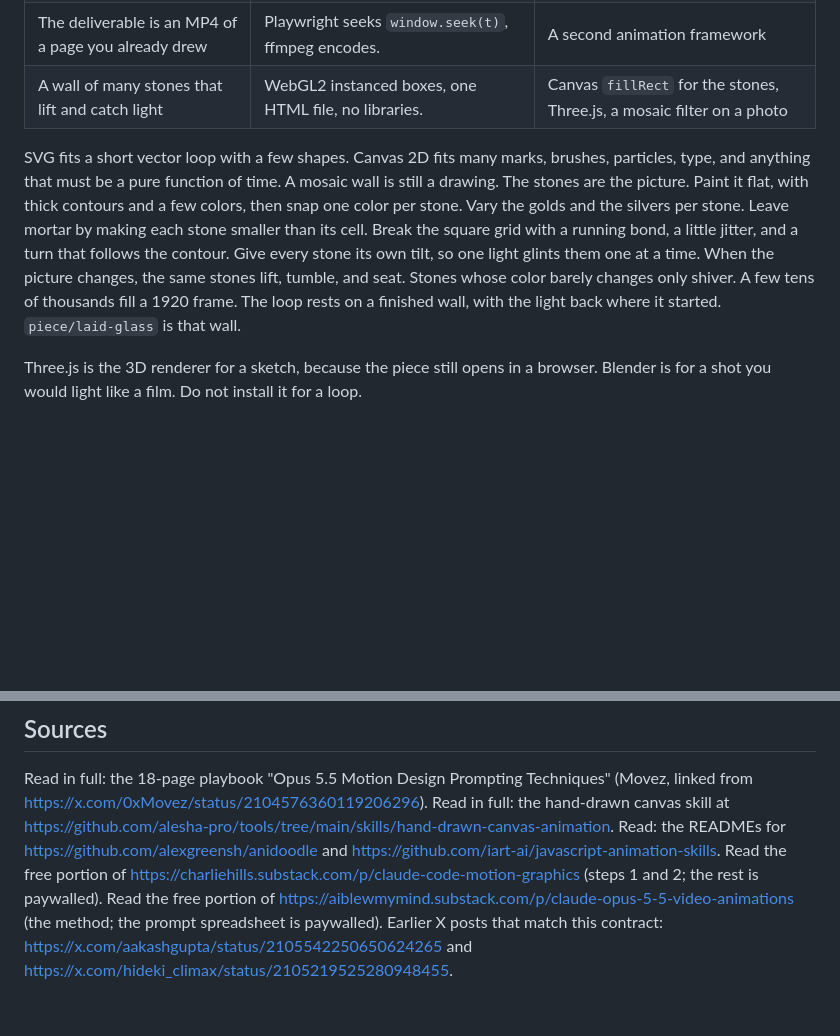
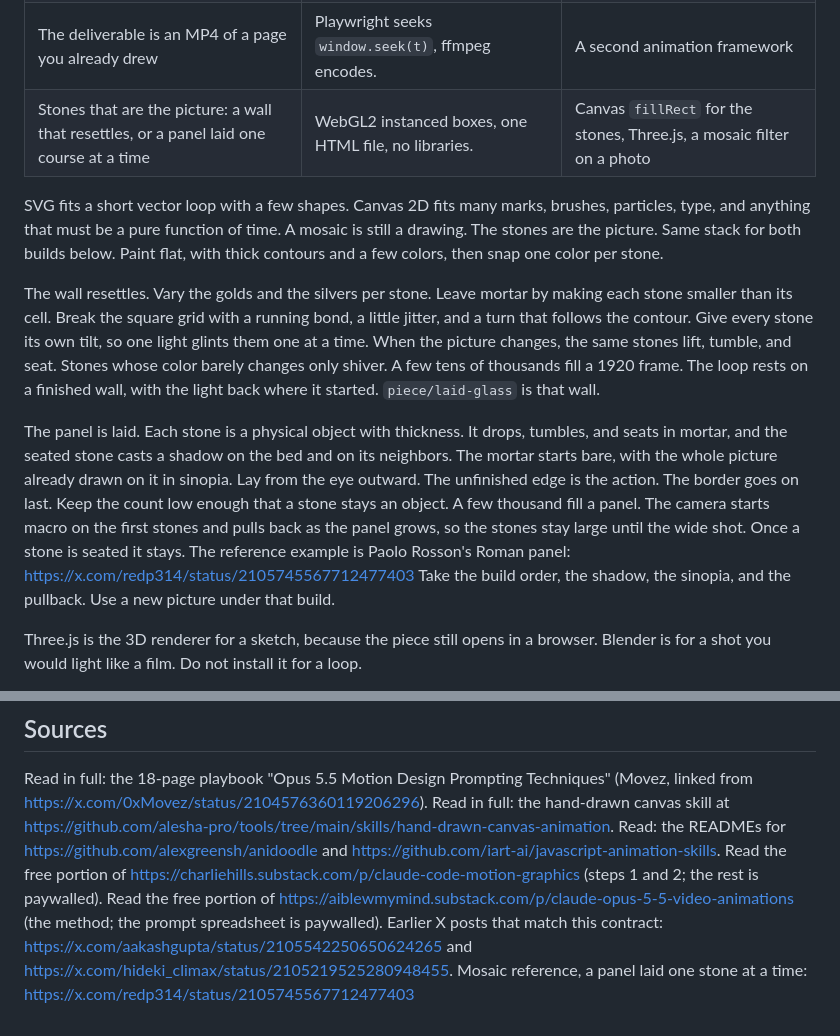
Before and after one commit to Audiofool934/sketches, a Markdown page: CLAUDE.md, 2 parts joined by grey strips. Rendered like a GitHub page; blank space fills up the shorter version.

Commit message:
Note the piece-by-piece mosaic build.

```diff
--- a/CLAUDE.md
+++ b/CLAUDE.md
@@ -31,13 +31,16 @@ Use a 3D renderer only when the idea fails as a drawing.
 | Scene you orbit or walk through in the browser | Three.js, in the same HTML page if it fits. | Blender |
 | Path-traced materials, cloth, or a lit film shot | Blender, driven by Python. | The browser |
 | The deliverable is an MP4 of a page you already drew | Playwright seeks `window.seek(t)`, ffmpeg encodes. | A second animation framework |
-| A wall of many stones that lift and catch light | WebGL2 instanced boxes, one HTML file, no libraries. | Canvas `fillRect` for the stones, Three.js, a mosaic filter on a photo |
+| Stones that are the picture: a wall that resettles, or a panel laid one course at a time | WebGL2 instanced boxes, one HTML file, no libraries. | Canvas `fillRect` for the stones, Three.js, a mosaic filter on a photo |
 
 SVG fits a short vector loop with a few shapes.
 Canvas 2D fits many marks, brushes, particles, type, and anything that must be a pure function of time.
-A mosaic wall is still a drawing.
+A mosaic is still a drawing.
 The stones are the picture.
-Paint it flat, with thick contours and a few colors, then snap one color per stone.
+Same stack for both builds below.
+Paint flat, with thick contours and a few colors, then snap one color per stone.
+
+The wall resettles.
 Vary the golds and the silvers per stone.
 Leave mortar by making each stone smaller than its cell.
 Break the square grid with a running bond, a little jitter, and a turn that follows the contour.
@@ -47,6 +50,21 @@ Stones whose color barely changes only shiver.
 A few tens of thousands fill a 1920 frame.
 The loop rests on a finished wall, with the light back where it started.
 `piece/laid-glass` is that wall.
+
+The panel is laid.
+Each stone is a physical object with thickness.
+It drops, tumbles, and seats in mortar, and the seated stone casts a shadow on the bed and on its neighbors.
+The mortar starts bare, with the whole picture already drawn on it in sinopia.
+Lay from the eye outward.
+The unfinished edge is the action.
+The border goes on last.
+Keep the count low enough that a stone stays an object.
+A few thousand fill a panel.
+The camera starts macro on the first stones and pulls back as the panel grows, so the stones stay large until the wide shot.
+Once a stone is seated it stays.
+The reference example is Paolo Rosson's Roman panel: https://x.com/redp314/status/2105745567712477403
+Take the build order, the shadow, the sinopia, and the pullback.
+Use a new picture under that build.
 
 Three.js is the 3D renderer for a sketch, because the piece still opens in a browser.
 Blender is for a shot you would light like a film.
@@ -170,3 +188,4 @@ Read: the READMEs for https://github.com/alexgreensh/anidoodle and https://githu
 Read the free portion of https://charliehills.substack.com/p/claude-code-motion-graphics (steps 1 and 2; the rest is paywalled).
 Read the free portion of https://aiblewmymind.substack.com/p/claude-opus-5-5-video-animations (the method; the prompt spreadsheet is paywalled).
 Earlier X posts that match this contract: https://x.com/aakashgupta/status/2105542250650624265 and https://x.com/hideki_climax/status/2105219525280948455.
+Mosaic reference, a panel laid one stone at a time: https://x.com/redp314/status/2105745567712477403
```
